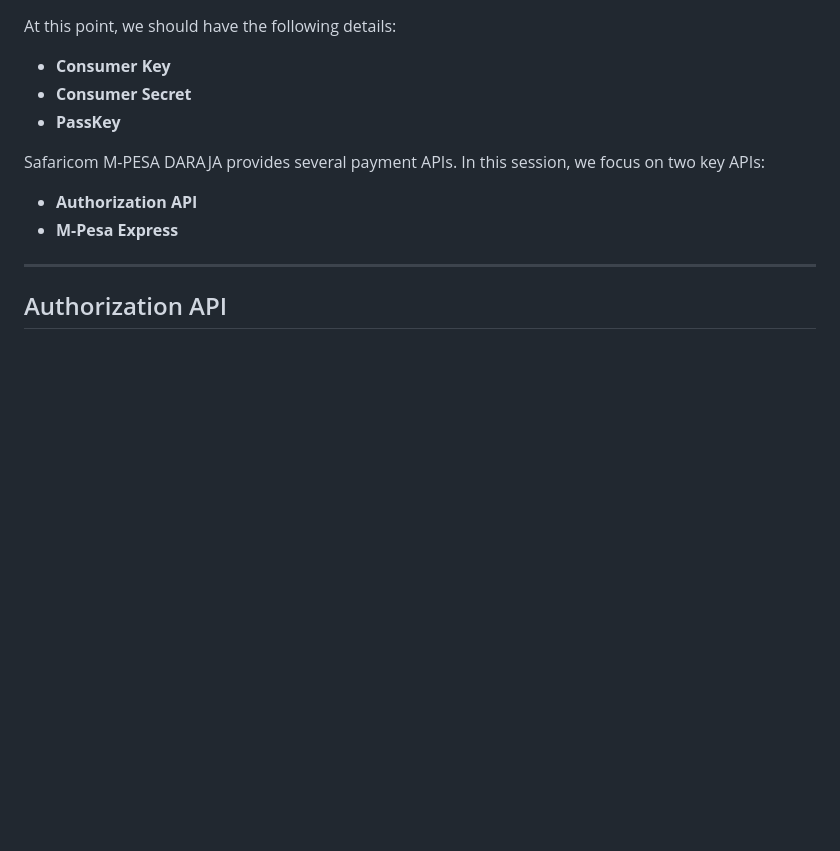
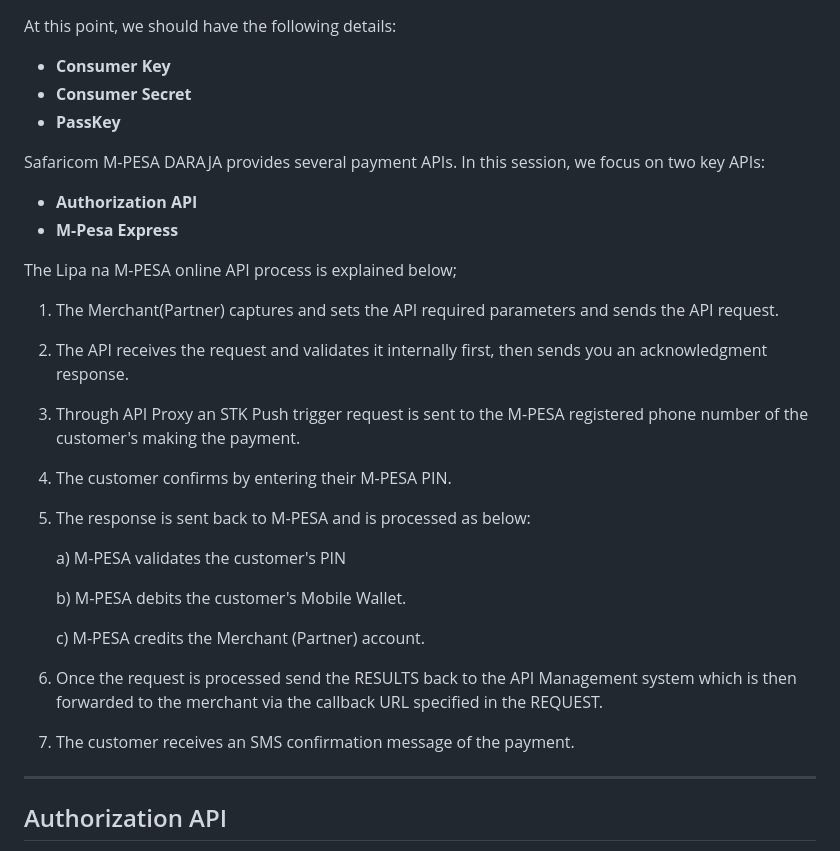
Before and after one commit to Kalutu/mpesa-daraja-api, a Markdown page: 04. Sending STK Push/README.md, the part around the change. GitHub-like rendering; blank space fills up the shorter version.

Commit message:
code walkthrough

```diff
--- a/04. Sending STK Push/README.md
+++ b/04. Sending STK Push/README.md
@@ -10,6 +10,28 @@ Safaricom M-PESA DARAJA provides several payment APIs. In this session, we focus
 
 - **Authorization API**
 - **M-Pesa Express**
+
+The Lipa na M-PESA online API process is explained below;
+
+1.  The Merchant(Partner) captures and sets the API required parameters and sends the API request.
+
+2.  The API receives the request and validates it internally first, then sends you an acknowledgment response.
+
+3.  Through API Proxy an STK Push trigger request is sent to the M-PESA registered phone number of the customer's making the payment.
+
+4.  The customer confirms by entering their M-PESA PIN.
+
+5.  The response is sent back to M-PESA and is processed as below:
+
+    a) M-PESA validates the customer's PIN
+
+    b) M-PESA debits the customer's Mobile Wallet.
+
+    c) M-PESA credits the Merchant (Partner) account.
+
+6.  Once the request is processed send the RESULTS back to the API Management system which is then forwarded to the merchant via the callback URL specified in the REQUEST.
+
+7.  The customer receives an SMS confirmation message of the payment.
 
 ---
 
```
